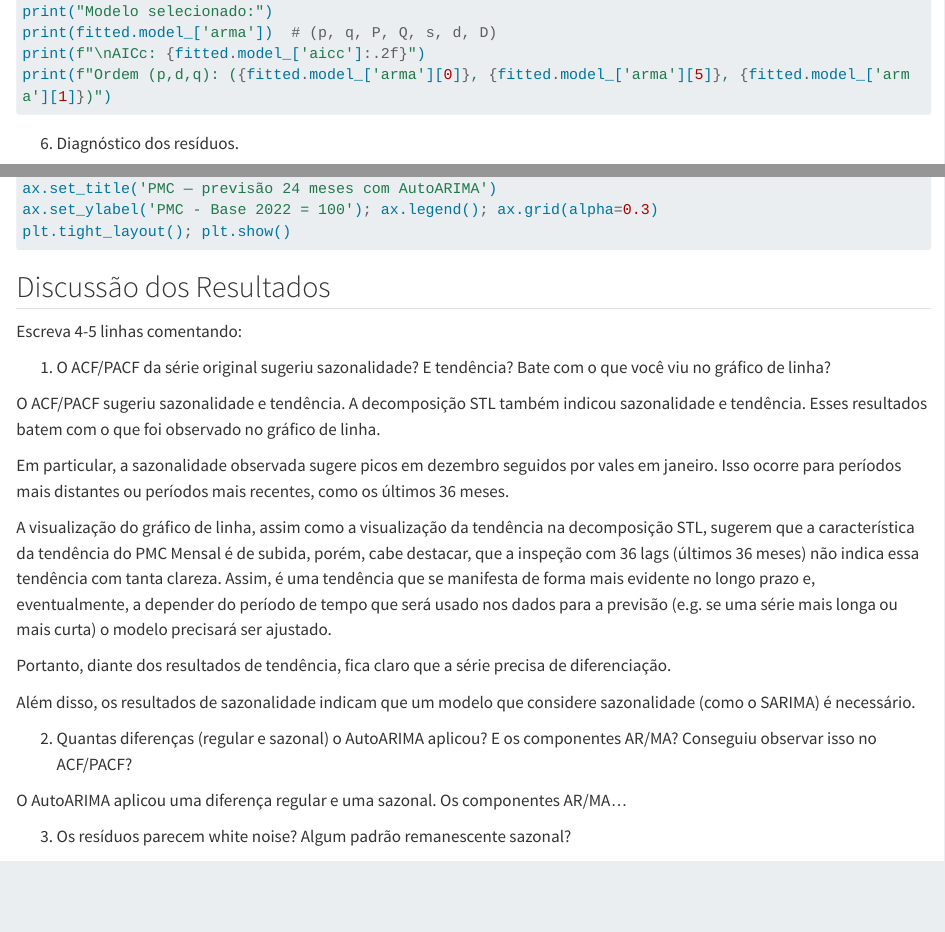
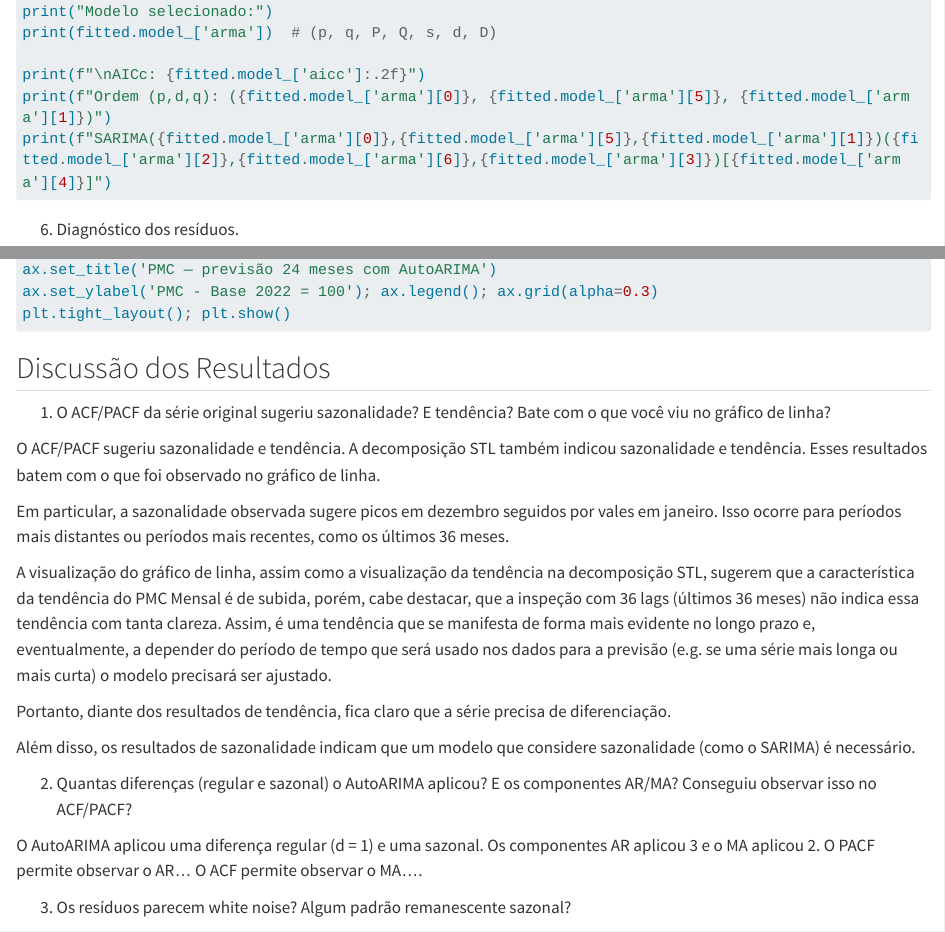
Before and after one commit to brenosalomonreis/sarima_exercise, a Quarto document (template-exercicio-sarima.qmd): the page in a window 1100 px wide, from 5830 px down, and a second part further down, joined at a grey line. Rendered offline with R 4.5, knitr and Pandoc in place of Quarto, with nearby package versions; the code chunks are not run, so their results and figures are left out; long lines of code are wrapped.

Commit message:
Close to the end

````diff
--- a/template-exercicio-sarima.qmd
+++ b/template-exercicio-sarima.qmd
@@ -295,8 +295,10 @@ sf.fit(df = df_sarima)
 fitted = sf.fitted_[0, 0]
 print("Modelo selecionado:")
 print(fitted.model_['arma'])  # (p, q, P, Q, s, d, D)
+
 print(f"\nAICc: {fitted.model_['aicc']:.2f}")
 print(f"Ordem (p,d,q): ({fitted.model_['arma'][0]}, {fitted.model_['arma'][5]}, {fitted.model_['arma'][1]})")
+print(f"SARIMA({fitted.model_['arma'][0]},{fitted.model_['arma'][5]},{fitted.model_['arma'][1]})({fitted.model_['arma'][2]},{fitted.model_['arma'][6]},{fitted.model_['arma'][3]})[{fitted.model_['arma'][4]}]")
 
 ```
 
@@ -376,7 +376,7 @@ Além disso, os resultados de sazonalidade indicam que um modelo que considere s
 
 2. Quantas diferenças (regular e sazonal) o AutoARIMA aplicou? E os componentes AR/MA? Conseguiu observar isso no ACF/PACF?
 
-O AutoARIMA aplicou uma diferença regular e uma sazonal. Os componentes AR/MA...
+O AutoARIMA aplicou uma diferença regular (d = 1) e uma sazonal. Os componentes AR aplicou 3 e o MA aplicou 2. O PACF permite observar o AR... O ACF permite observar o MA....
 
 
 3. Os resíduos parecem white noise? Algum padrão remanescente sazonal?
````
Also changed, not shown: template-exercicio-sarima.qmd (2 more changed lines).
